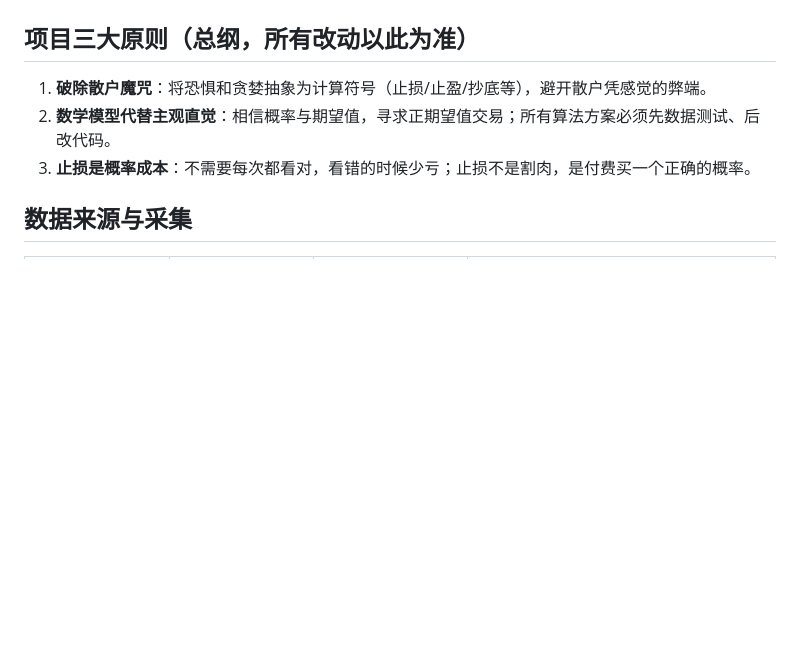
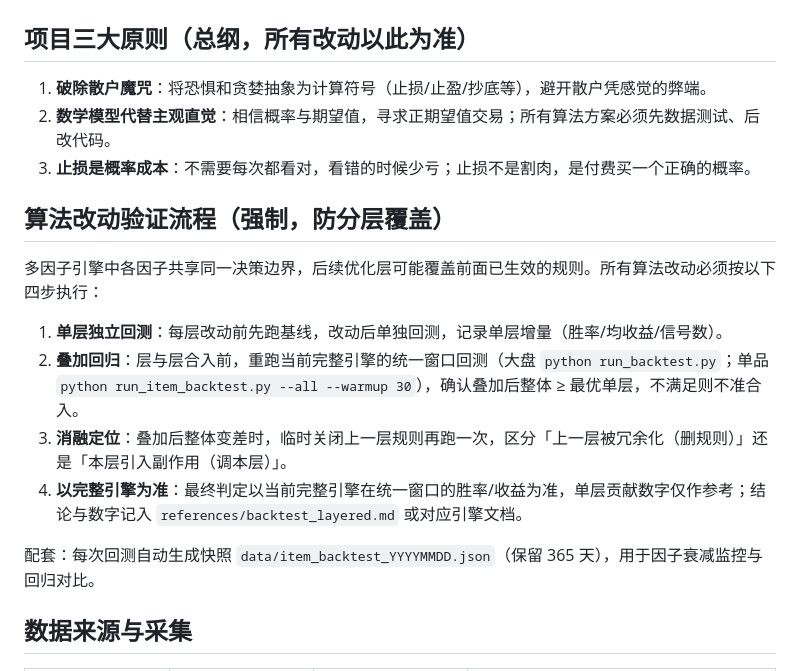
Before and after one commit to DarcyYang2020/cs-skin-market, a Markdown page: cs-skin-market/AGENTS.md, the part around the change. Drawn GitHub-style; blank space fills up the shorter version.

Commit message:
docs: 固定分层验证流程(单层回测/叠加回归/消融定位/以完整引擎为准) 防P1覆盖P0

```diff
--- a/cs-skin-market/AGENTS.md
+++ b/cs-skin-market/AGENTS.md
@@ -5,6 +5,17 @@
 1. **破除散户魔咒**：将恐惧和贪婪抽象为计算符号（止损/止盈/抄底等），避开散户凭感觉的弊端。
 2. **数学模型代替主观直觉**：相信概率与期望值，寻求正期望值交易；所有算法方案必须先数据测试、后改代码。
 3. **止损是概率成本**：不需要每次都看对，看错的时候少亏；止损不是割肉，是付费买一个正确的概率。
+
+## 算法改动验证流程（强制，防分层覆盖）
+
+多因子引擎中各因子共享同一决策边界，后续优化层可能覆盖前面已生效的规则。所有算法改动必须按以下四步执行：
+
+1. **单层独立回测**：每层改动前先跑基线，改动后单独回测，记录单层增量（胜率/均收益/信号数）。
+2. **叠加回归**：层与层合入前，重跑当前完整引擎的统一窗口回测（大盘 `python run_backtest.py`；单品 `python run_item_backtest.py --all --warmup 30`），确认叠加后整体 ≥ 最优单层，不满足则不准合入。
+3. **消融定位**：叠加后整体变差时，临时关闭上一层规则再跑一次，区分「上一层被冗余化（删规则）」还是「本层引入副作用（调本层）」。
+4. **以完整引擎为准**：最终判定以当前完整引擎在统一窗口的胜率/收益为准，单层贡献数字仅作参考；结论与数字记入 `references/backtest_layered.md` 或对应引擎文档。
+
+配套：每次回测自动生成快照 `data/item_backtest_YYYYMMDD.json`（保留 365 天），用于因子衰减监控与回归对比。
 
 ## 数据来源与采集
 
```
